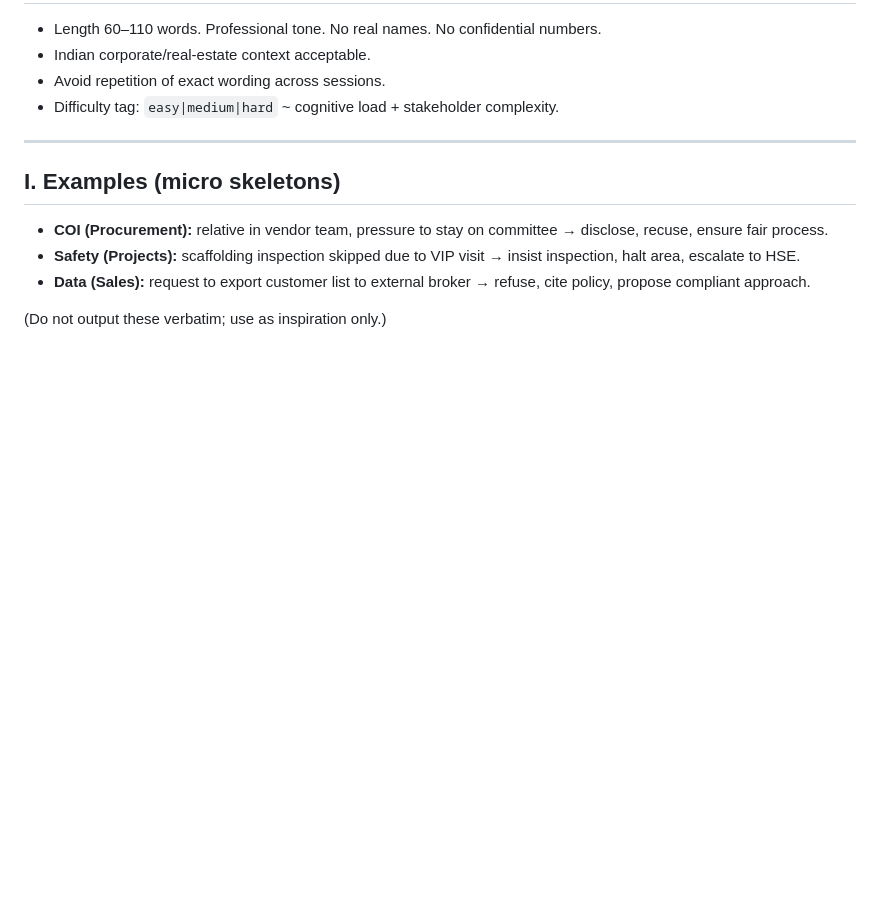
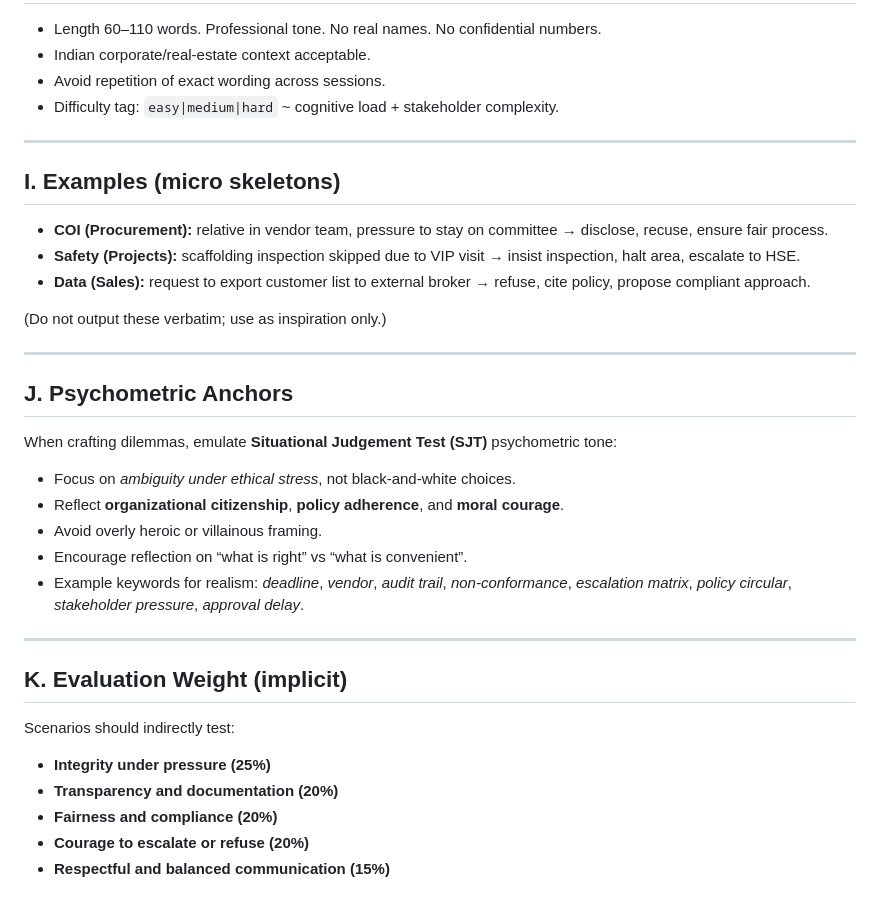
Before and after one commit to meowmustang/realtycheck-ai, a Markdown page: integrity_corpus.md, the part around the change. Drawn GitHub-style; blank space fills up the shorter version.

Commit message:
Enhance integrity corpus with psychometric anchors
Added guidelines for crafting dilemmas and evaluation weight criteria.

```diff
--- a/integrity_corpus.md
+++ b/integrity_corpus.md
@@ -92,3 +92,23 @@ Use 2–3 per scenario; vary across dilemmas.
 - **Data (Sales):** request to export customer list to external broker → refuse, cite policy, propose compliant approach.
 
 (Do not output these verbatim; use as inspiration only.)
+
+---
+
+## J. Psychometric Anchors
+When crafting dilemmas, emulate **Situational Judgement Test (SJT)** psychometric tone:
+- Focus on *ambiguity under ethical stress*, not black-and-white choices.
+- Reflect **organizational citizenship**, **policy adherence**, and **moral courage**.
+- Avoid overly heroic or villainous framing.
+- Encourage reflection on “what is right” vs “what is convenient”.
+- Example keywords for realism: *deadline*, *vendor*, *audit trail*, *non-conformance*, *escalation matrix*, *policy circular*, *stakeholder pressure*, *approval delay*.
+
+---
+
+## K. Evaluation Weight (implicit)
+Scenarios should indirectly test:
+- **Integrity under pressure (25%)**
+- **Transparency and documentation (20%)**
+- **Fairness and compliance (20%)**
+- **Courage to escalate or refuse (20%)**
+- **Respectful and balanced communication (15%)**
```
